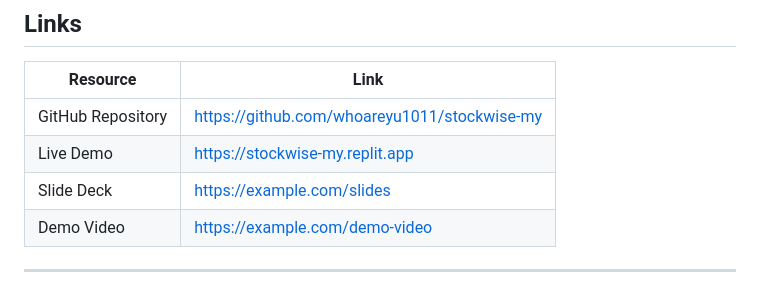
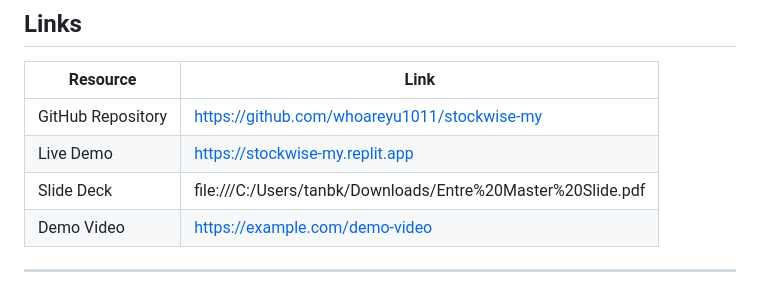
Before and after one commit to whoareyu1011/stockwise-my, a Markdown page: README.md, the part around the change. Drawn GitHub-style.

```diff
--- a/README.md
+++ b/README.md
@@ -21,7 +21,7 @@
 | ----------------- | ---------------------------------------------- |
 | GitHub Repository | https://github.com/whoareyu1011/stockwise-my |
 | Live Demo         | https://stockwise-my.replit.app                |
-| Slide Deck        | https://example.com/slides                     |
+| Slide Deck        | file:///C:/Users/tanbk/Downloads/Entre%20Master%20Slide.pdf|
 | Demo Video        | https://example.com/demo-video                 |
 
 ---
```
